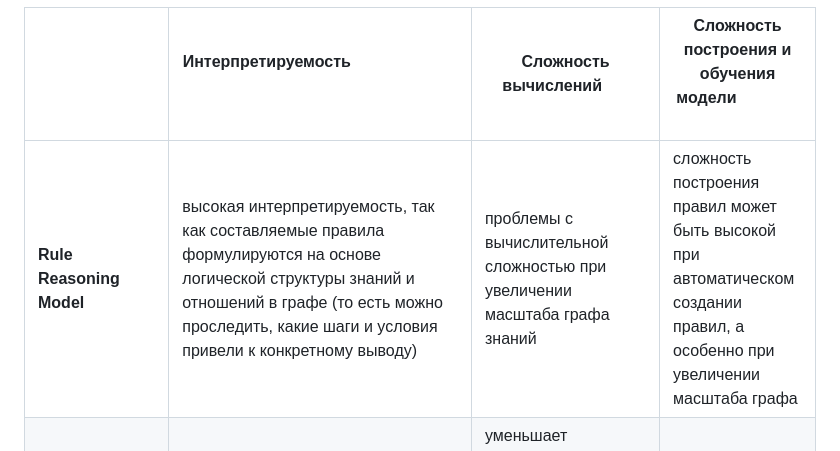
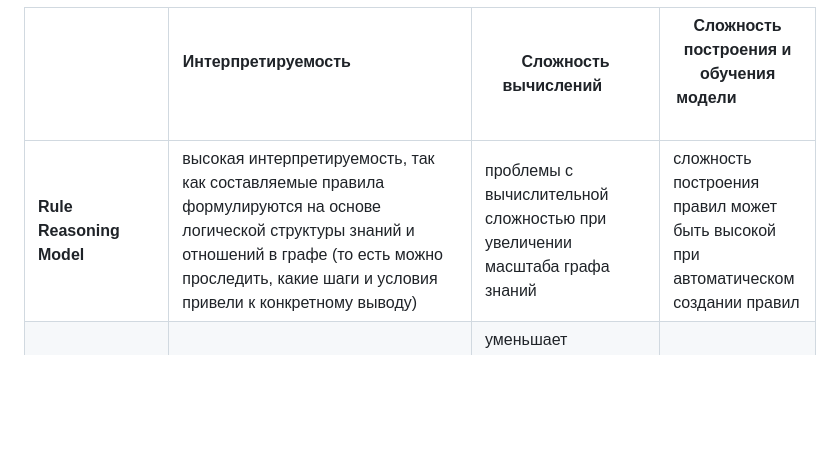
Before and after one commit to emptyfs/KGC, a Markdown page: article/paper.md, the part around the change. Rendered like a GitHub page; blank space fills up the shorter version.

```diff
--- a/article/paper.md
+++ b/article/paper.md
@@ -41,7 +41,7 @@
 
 |    | **Интерпретируемость**                               | **Сложность вычислений**        | **Сложность построения и обучения модели**                                         |
 | ------------------------------------------------------------------------------ | ------------------------------------------------------------- | --------------------------------------------------- | ---------------------------------------------------------------------- |
-| **Rule Reasoning Model**      | высокая интерпретируемость, так как составляемые правила  формулируются на основе логической структуры знаний и отношений в графе (то есть можно проследить,  какие шаги и условия привели к конкретному выводу)  | проблемы с вычислительной сложностью при увеличении масштаба графа знаний     | сложность построения правил может быть высокой при автоматическом создании правил, а особенно при увеличении масштаба графа |
+| **Rule Reasoning Model**      | высокая интерпретируемость, так как составляемые правила  формулируются на основе логической структуры знаний и отношений в графе (то есть можно проследить,  какие шаги и условия привели к конкретному выводу)  | проблемы с вычислительной сложностью при увеличении масштаба графа знаний     | сложность построения правил может быть высокой при автоматическом создании правил |
 | **Probabilistic Graph Model**                       | высокая интерпретируемостью (хоть и более низкая по сравнению с Rule Reasoning Model) благодаря использованию графов для представления вероятностных отношений (вероятностные выводы основываются на известных графовых вероятностных моделях) | уменьшает сложность вычислений по сравнению с методами, основанными на правилах, но может столкнуться с проблемами для крупномасштабных графов                                                | требует разработки сложных алгоритмов, основанных на моделях сетей Маркова и Байесовских сетях              |
 | **Graph Calculation Model**| высокая интерпретируемость, поскольку использует графовую структуру для предсказания новых сущностей и отношений  | имеет проблемы с масштабируемостью и высоким использованием памяти при обработке крупных графов  | требует статистических характеристик узлов и рёбер, но не требует дополнительных логических правил |
 | **Translation Model**                             | для моделирования сущностей и отношений высоко интерпретируемы (в основе метода лежит геометрическая интерпретация векторных пространств - сущности и отношения представляются в виде векторов в пространстве, а операции над векторами используются для представления отношений между сущностями). Интерпретируемость модели, как правило, хуже, чем у традиционных методов, однако из нетрадиционных методов - это наиболее интерпретируемая модель| может сталкиваться с вычислительной сложностью из-за применения глубокого обучения и обработки больших объемов данных                     | требует обширного обучающего набора данных и вычислительных ресурсов для эффективного обучения глубоких моделей         |
```
